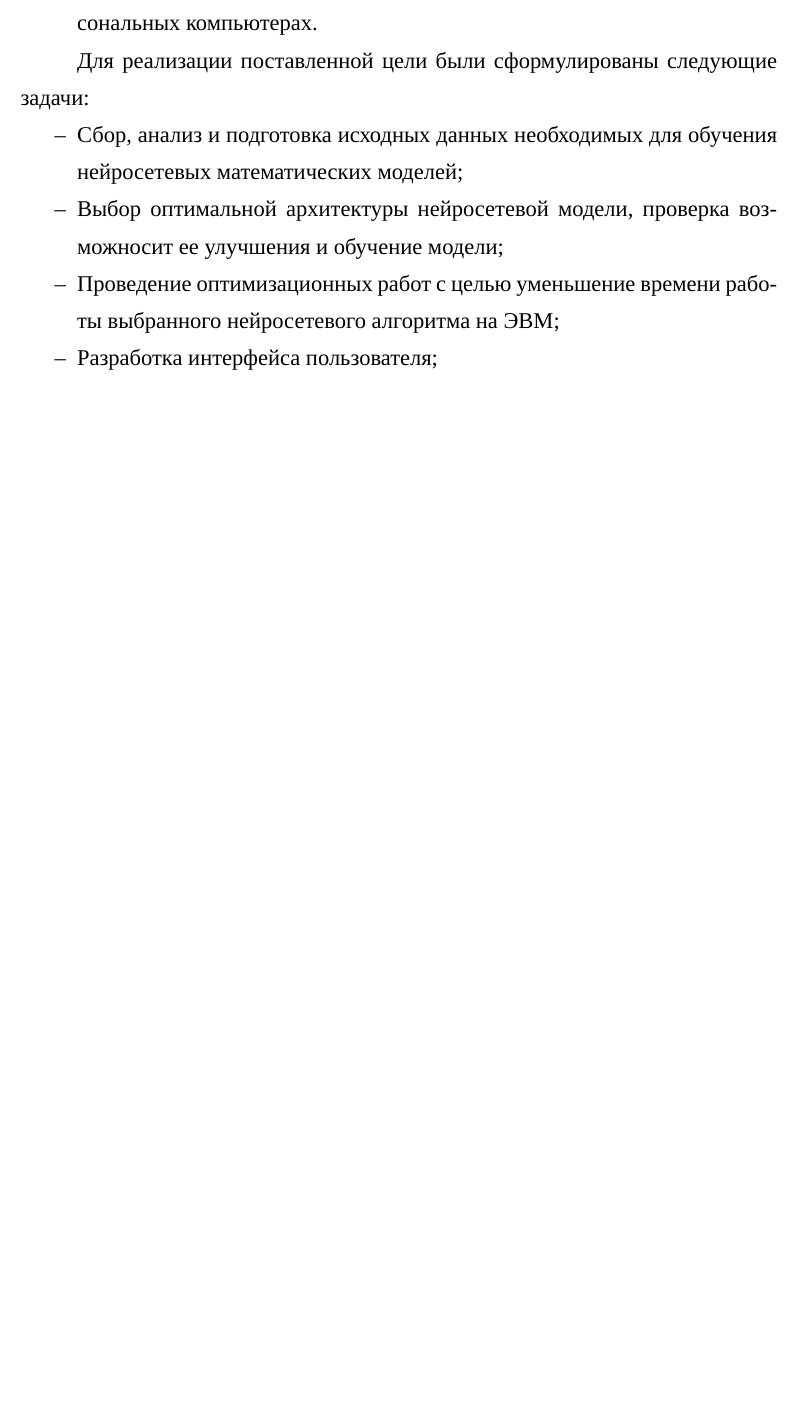
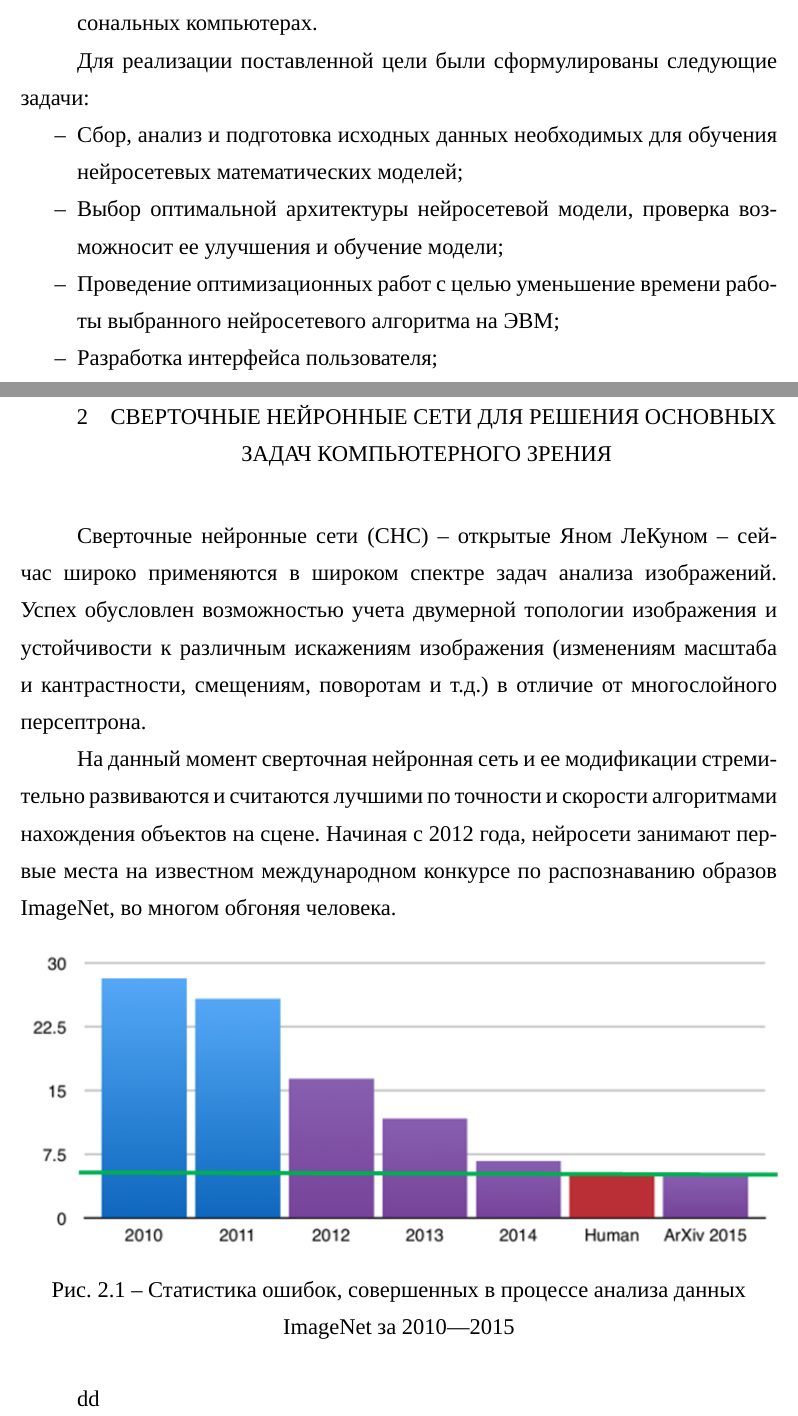
Before and after one commit to gosha20777/bachelor-diploma, a LaTeX document (main.tex, which reads inc/2-overview-of-cnn.tex): part of page 6 of 6 before the commit and two parts of pages 6 and 7 of 7 after it, the two joined at a grey line, cut so that both start at the same text, the shorter picture padded with empty space. Compiled offline with XeLaTeX; a missing font is replaced by an installed copy or a similar font.

Commit message:
feat: intro of section

```diff
--- /dev/null
+++ b/inc/2-overview-of-cnn.tex
@@ -0,0 +1,10 @@
+\section{Сверточные нейронные сети для решения основных задач компьютерного зрения}
+
+Сверточные нейронные сети (СНС) -- открытые Яном ЛеКуном -- сейчас широко применяются в широком спектре задач анализа изображений. Успех обусловлен возможностью учета двумерной топологии изображения и устойчивости к различным искажениям изображения (изменениям масштаба и кантрастности, смещениям, поворотам и т.д.) в отличие от многослойного персептрона.
+
+На данный момент сверточная нейронная сеть и ее модификации стремительно развиваются и считаются лучшими по точности и скорости алгоритмами нахождения объектов на сцене. Начиная с 2012 года, нейросети занимают первые места на известном международном конкурсе по распознаванию образов ImageNet, во многом обгоняя человека.
+\addimghere{2-imagenet-statistics}{1}{Статистика ошибок, совершенных в процессе анализа данных ImageNet за 2010—2015}{imagenet-stat}
+
+dd
+
+\clearpage
```
Also changed, not shown: main.tex (+1 -0 lines), images/2-imagenet-statistics.png (added).
